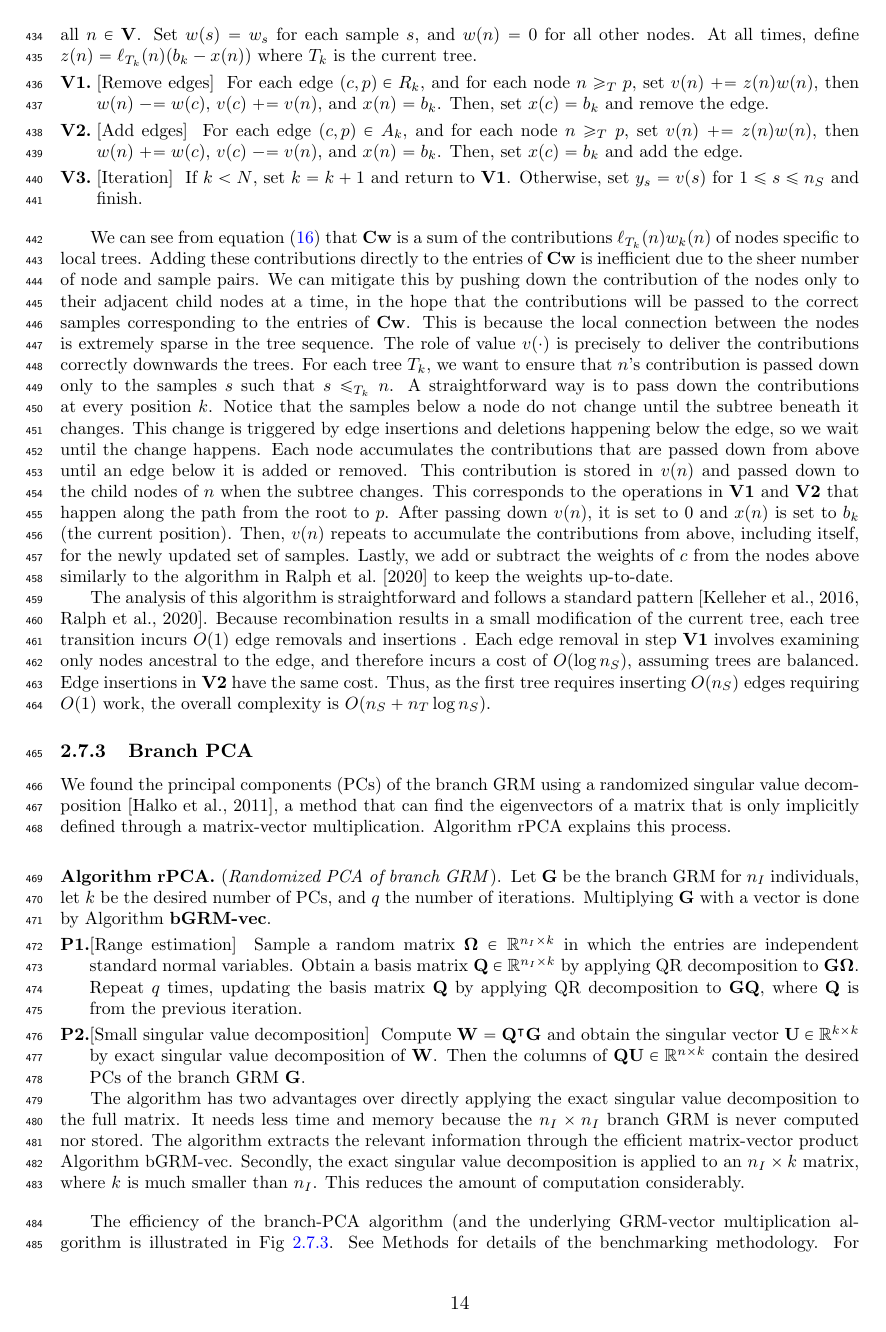
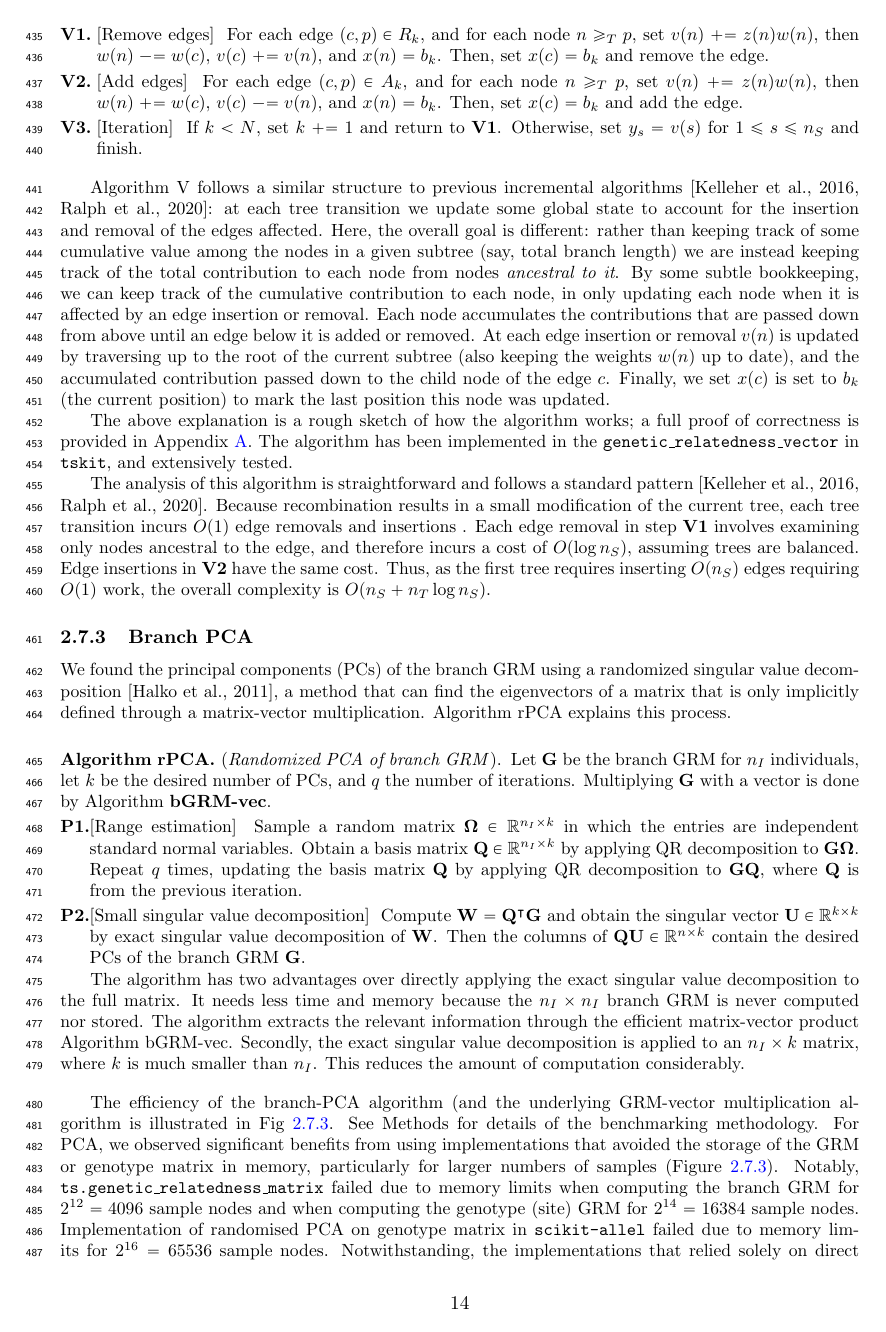
Before and after one commit to tskit-dev/genetic-relatedness-paper, a LaTeX document (main.tex, which reads methods.tex): page 14 of 33. Compiled offline with pdfLaTeX.

Commit message:
Another pass through algorithm and proof

```diff
--- a/methods.tex
+++ b/methods.tex
@@ -1052,8 +1065,10 @@ so by accumulating values of haplotypes, we reduce the amount of necessary work.
     $\ell_T(n) = t_{p(n)} - t_n$ be the length of the branch above $n$ in $T$ (or zero, if $n$ has no parent),
     initialize $k = 1$, $x(n) = 0$, and $v(n) = 0$ for all $n \in \mathbf{V}$.
     Set $w(s) = w_s$ for each sample $s$, and $w(n)=0$ for all other nodes.
-    At all times, define
-    $z(n) = \ell_{T_k}(n) (b_k - x(n)) $ where $T_k$ is the current tree.
+    % Is this correct Peter? This really confused me for a while, using the
+    % same notation for arrays we're storing and functions.
+    Let $z(n) = \ell_{T_k}(n) (b_k - x(n))$ be a function
+    computed from the current values of $k$ and $x$ at all times.
 }
 
 \algstep{V1.}{Remove edges}{
@@ -1082,7 +1097,7 @@ so by accumulating values of haplotypes, we reduce the amount of necessary work.
 
 \algstep{V3.}{Iteration}{
     If $k < N$,
-    set $k = k + 1$ and return to \algorithmref{\textbf{V1}}.
+    set $k \pluseq 1$ and return to \algorithmref{\textbf{V1}}.
     Otherwise, set $y_s = v(s)$ for $1 \le s \le n_S$ and finish.
 }
 
@@ -1152,31 +1167,39 @@ so by accumulating values of haplotypes, we reduce the amount of necessary work.
 
 % \end{taocpalg}
 
-% Paragraph on describing the matvec algorithm
-We can see from equation~\eqref{eq:similar_ralph2020} that $\mathbf{C}\mathbf{w}$ is
-a sum of the contributions $\ell_{T_k}(n)w_k(n)$ of nodes specific to local trees.
-Adding these contributions directly to the entries of $\mathbf{C}\mathbf{w}$ is
-inefficient due to the sheer number of node and sample pairs.
-We can mitigate this by pushing down the contribution of the nodes only to their adjacent child nodes at a time,
-in the hope that the contributions will be passed to the correct samples corresponding to the entries of $\mathbf{C}\mathbf{w}$.
-This is because the local connection between the nodes is extremely sparse in the tree sequence.
-The role of value $v(\cdot)$ is precisely to deliver the contributions correctly downwards the trees.
-For each tree $T_k$, we want to ensure that $n$'s contribution is passed down only to
-the samples $s$ such that $s \le_{T_k} n$.
-A straightforward way is to pass down the contributions at every position $k$.
-Notice that the samples below a node do not change until the subtree beneath it changes.
-This change is triggered by edge insertions and deletions happening below the edge,
-so we wait until the change happens.
+Algorithm V follows a similar structure to previous incremental
+algorithms~\citep{kelleher2016efficient,ralph2020efficiently}:
+at each tree transition we update some global state to account for the
+insertion and removal of the edges affected. Here, the overall
+goal is different: rather than keeping track of some cumulative value
+among the nodes in a given subtree (say, total branch length) we are instead
+keeping track of the total contribution to each node from nodes
+\emph{ancestral to it}.
+By some subtle bookkeeping, we can keep track of the cumulative
+contribution to each node, in only updating each node when
+it is affected by an edge insertion or removal.
+% Notice that the samples below a node do not change until the subtree beneath it changes.
+% This change is triggered by edge insertions and deletions happening below the edge,
+% so we wait until the change happens.
 Each node accumulates the contributions that are passed down from above
 until an edge below it is added or removed.
-This contribution is stored in $v(n)$ and passed down to the child nodes of $n$ when the subtree changes.
-This corresponds to the operations in $\mathbf{V1}$ and $\mathbf{V2}$
-that happen along the path from the root to $p$.
-After passing down $v(n)$, it is set to $0$ and $x(n)$ is set to $b_k$ (the current position).
-Then, $v(n)$ repeats to accumulate the contributions from above, including itself,
-for the newly updated set of samples.
-Lastly, we add or subtract the weights of $c$ from the nodes above similarly to
-the algorithm in \citet{ralph2020efficiently} to keep the weights up-to-date.
+At each edge insertion or removal $v(n)$ is updated by traversing up
+to the root of the current subtree (also keeping the weights $w(n)$
+up to date), and the accumulated
+contribution passed down to the child node of the edge $c$.
+Finally, we set $x(c)$ is set to $b_k$ (the current position) to mark
+the last position this node was updated.
+
+The above explanation is a rough sketch of how the algorithm works;
+a full proof of correctness is provided in Appendix~\ref{sec:proof-algv-correct}.
+The algorithm has been implemented in the \texttt{genetic\_relatedness\_vector}
+in \tskit{}, and extensively tested.
+
+% After passing down $v(n)$, it is set to $0$ and $x(n)$ is set to $b_k$ (the current position).
+% Then, $v(n)$ repeats to accumulate the contributions from above, including itself,
+% for the newly updated set of samples.
+% Lastly, we add or subtract the weights of $c$ from the nodes above similarly to
+% the algorithm in \citet{ralph2020efficiently} to keep the weights up-to-date.
 
 % JK: These notes belong in the explanation bit, maybe?
 % % Paragraph on the efficiency of the algorithm
```
Also changed, not shown: main.tex (+1 -1 lines), methods.tex (19 more changed lines).
